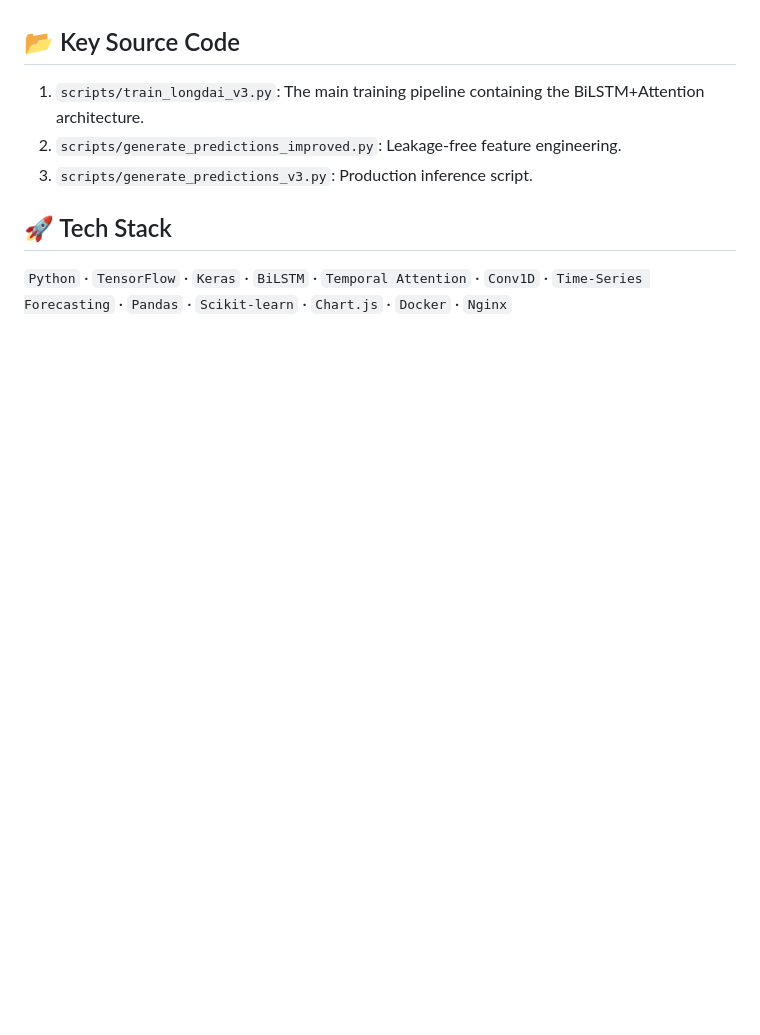
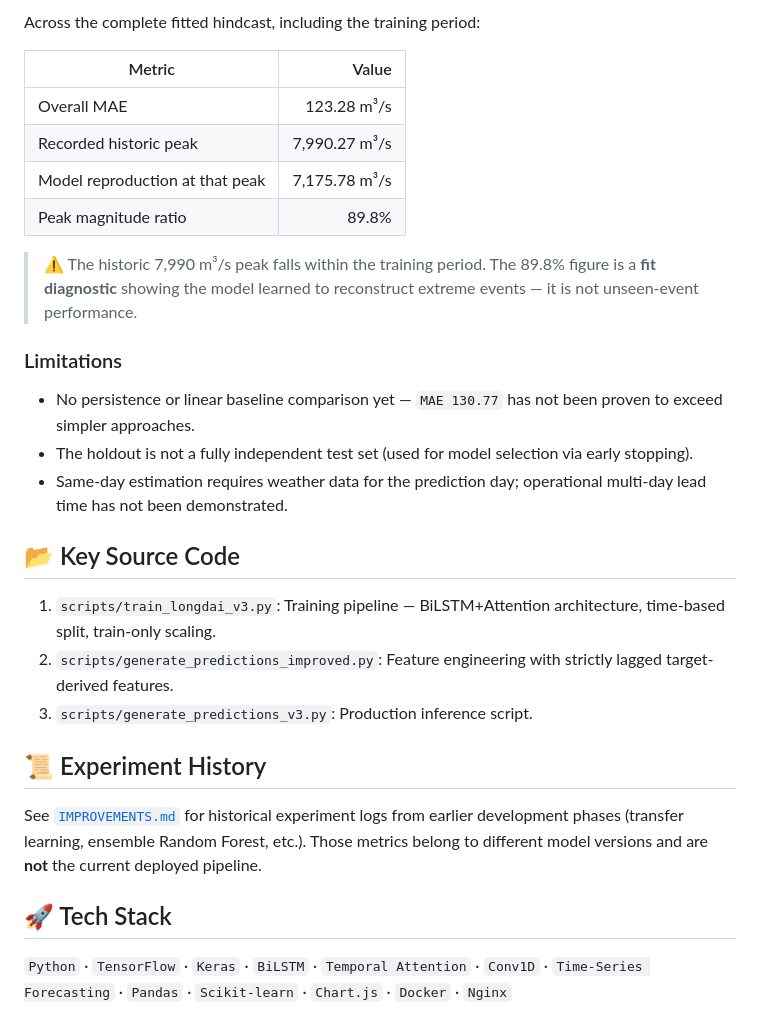
Before and after one commit to lighthouse16/deepflood, a Markdown page: README.md, the part around one of its changes. GitHub-like rendering; blank space fills up the shorter version.

```diff
--- a/README.md
+++ b/README.md
@@ -37,8 +50,26 @@ Tested on the unseen Validation Set (March - July 2025) under strict Leakage-Fre
+Across the complete fitted hindcast, including the training period:
+
+| Metric | Value |
+|---|---:|
+| Overall MAE | 123.28 m³/s |
+| Recorded historic peak | 7,990.27 m³/s |
+| Model reproduction at that peak | 7,175.78 m³/s |
+| Peak magnitude ratio | 89.8% |
+
+> ⚠️ The historic 7,990 m³/s peak falls within the training period. The 89.8% figure is a **fit diagnostic** showing the model learned to reconstruct extreme events — it is not unseen-event performance.
+
+### Limitations
+- No persistence or linear baseline comparison yet — `MAE 130.77` has not been proven to exceed simpler approaches.
+- The holdout is not a fully independent test set (used for model selection via early stopping).
+- Same-day estimation requires weather data for the prediction day; operational multi-day lead time has not been demonstrated.
 
 ## 📂 Key Source Code
-1. `scripts/train_longdai_v3.py`: The main training pipeline containing the BiLSTM+Attention architecture.
-2. `scripts/generate_predictions_improved.py`: Leakage-free feature engineering.
+1. `scripts/train_longdai_v3.py`: Training pipeline — BiLSTM+Attention architecture, time-based split, train-only scaling.
+2. `scripts/generate_predictions_improved.py`: Feature engineering with strictly lagged target-derived features.
 3. `scripts/generate_predictions_v3.py`: Production inference script.
+
+## 📜 Experiment History
+See [`IMPROVEMENTS.md`](IMPROVEMENTS.md) for historical experiment logs from earlier development phases (transfer learning, ensemble Random Forest, etc.). Those metrics belong to different model versions and are **not** the current deployed pipeline.
 
 ## 🚀 Tech Stack
 `Python` · `TensorFlow` · `Keras` · `BiLSTM` · `Temporal Attention` · `Conv1D` · `Time-Series Forecasting` · `Pandas` · `Scikit-learn` · `Chart.js` · `Docker` · `Nginx`
```
Also changed, not shown: other parts of README.md (+26 -13 lines), IMPROVEMENTS.md (+10 -14 lines).
